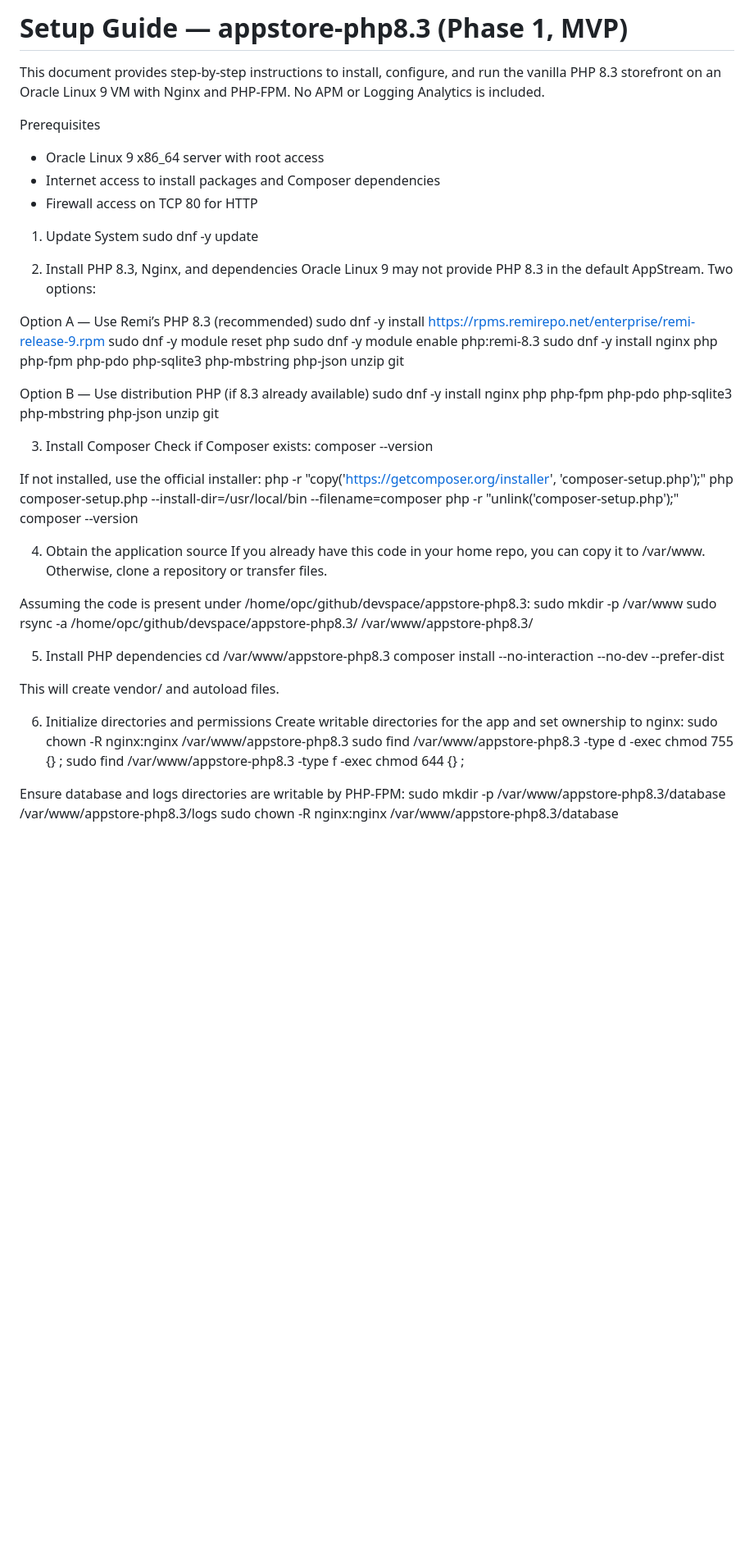
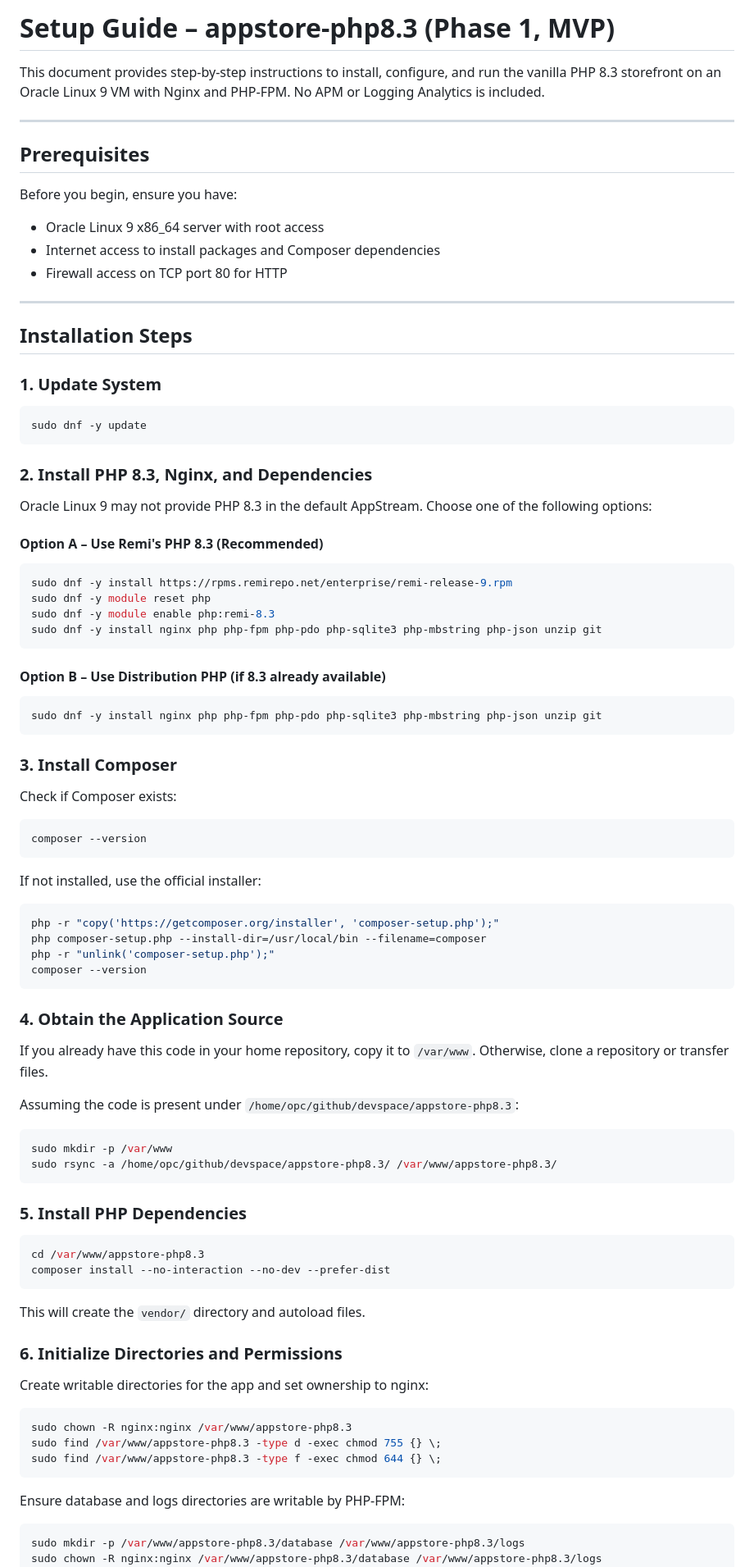
Before and after one commit to rishabh-ghosh24/devspace, a Markdown page: appstore-php8.3/setup.md, the part around the change printed below. Shown: that part at 82% size. Drawn GitHub-style; blank space fills up the shorter version.

````diff
--- a/appstore-php8.3/setup.md
+++ b/appstore-php8.3/setup.md
@@ -1,57 +1,96 @@
-# Setup Guide — appstore-php8.3 (Phase 1, MVP)
+# Setup Guide – appstore-php8.3 (Phase 1, MVP)
 
 This document provides step-by-step instructions to install, configure, and run the vanilla PHP 8.3 storefront on an Oracle Linux 9 VM with Nginx and PHP-FPM. No APM or Logging Analytics is included.
 
-Prerequisites
+---
+
+## Prerequisites
+
+Before you begin, ensure you have:
+
 - Oracle Linux 9 x86_64 server with root access
 - Internet access to install packages and Composer dependencies
-- Firewall access on TCP 80 for HTTP
+- Firewall access on TCP port 80 for HTTP
 
-1) Update System
+---
+
+## Installation Steps
+
+### 1. Update System
+
+```bash
 sudo dnf -y update
+```
 
-2) Install PHP 8.3, Nginx, and dependencies
-Oracle Linux 9 may not provide PHP 8.3 in the default AppStream. Two options:
+### 2. Install PHP 8.3, Nginx, and Dependencies
 
-Option A — Use Remi’s PHP 8.3 (recommended)
+Oracle Linux 9 may not provide PHP 8.3 in the default AppStream. Choose one of the following options:
+
+#### Option A – Use Remi's PHP 8.3 (Recommended)
+
+```bash
 sudo dnf -y install https://rpms.remirepo.net/enterprise/remi-release-9.rpm
 sudo dnf -y module reset php
 sudo dnf -y module enable php:remi-8.3
 sudo dnf -y install nginx php php-fpm php-pdo php-sqlite3 php-mbstring php-json unzip git
+```
 
-Option B — Use distribution PHP (if 8.3 already available)
+#### Option B – Use Distribution PHP (if 8.3 already available)
+
+```bash
 sudo dnf -y install nginx php php-fpm php-pdo php-sqlite3 php-mbstring php-json unzip git
+```
 
-3) Install Composer
+### 3. Install Composer
+
 Check if Composer exists:
+
+```bash
 composer --version
+```
 
 If not installed, use the official installer:
+
+```bash
 php -r "copy('https://getcomposer.org/installer', 'composer-setup.php');"
 php composer-setup.php --install-dir=/usr/local/bin --filename=composer
 php -r "unlink('composer-setup.php');"
 composer --version
+```
 
-4) Obtain the application source
-If you already have this code in your home repo, you can copy it to /var/www. Otherwise, clone a repository or transfer files.
+### 4. Obtain the Application Source
 
-Assuming the code is present under /home/opc/github/devspace/appstore-php8.3:
+If you already have this code in your home repository, copy it to `/var/www`. Otherwise, clone a repository or transfer files.
+
+Assuming the code is present under `/home/opc/github/devspace/appstore-php8.3`:
+
+```bash
 sudo mkdir -p /var/www
 sudo rsync -a /home/opc/github/devspace/appstore-php8.3/ /var/www/appstore-php8.3/
+```
 
-5) Install PHP dependencies
+### 5. Install PHP Dependencies
+
+```bash
 cd /var/www/appstore-php8.3
 composer install --no-interaction --no-dev --prefer-dist
+```
 
-This will create vendor/ and autoload files.
+This will create the `vendor/` directory and autoload files.
 
-6) Initialize directories and permissions
+### 6. Initialize Directories and Permissions
+
 Create writable directories for the app and set ownership to nginx:
+
+```bash
 sudo chown -R nginx:nginx /var/www/appstore-php8.3
 sudo find /var/www/appstore-php8.3 -type d -exec chmod 755 {} \;
 sudo find /var/www/appstore-php8.3 -type f -exec chmod 644 {} \;
+```
 
 Ensure database and logs directories are writable by PHP-FPM:
+
+```bash
 sudo mkdir -p /var/www/appstore-php8.3/database /var/www/appstore-php8.3/logs
 sudo chown -R nginx:nginx /var/www/appstore-php8.3/database /var/www/appstore-php8.3/logs
 sudo chmod 775 /var/www/appstore-php8.3/database /var/www/appstore-php8.3/logs
````
Also changed, not shown: other parts of appstore-php8.3/setup.md (+150 -58 lines).
